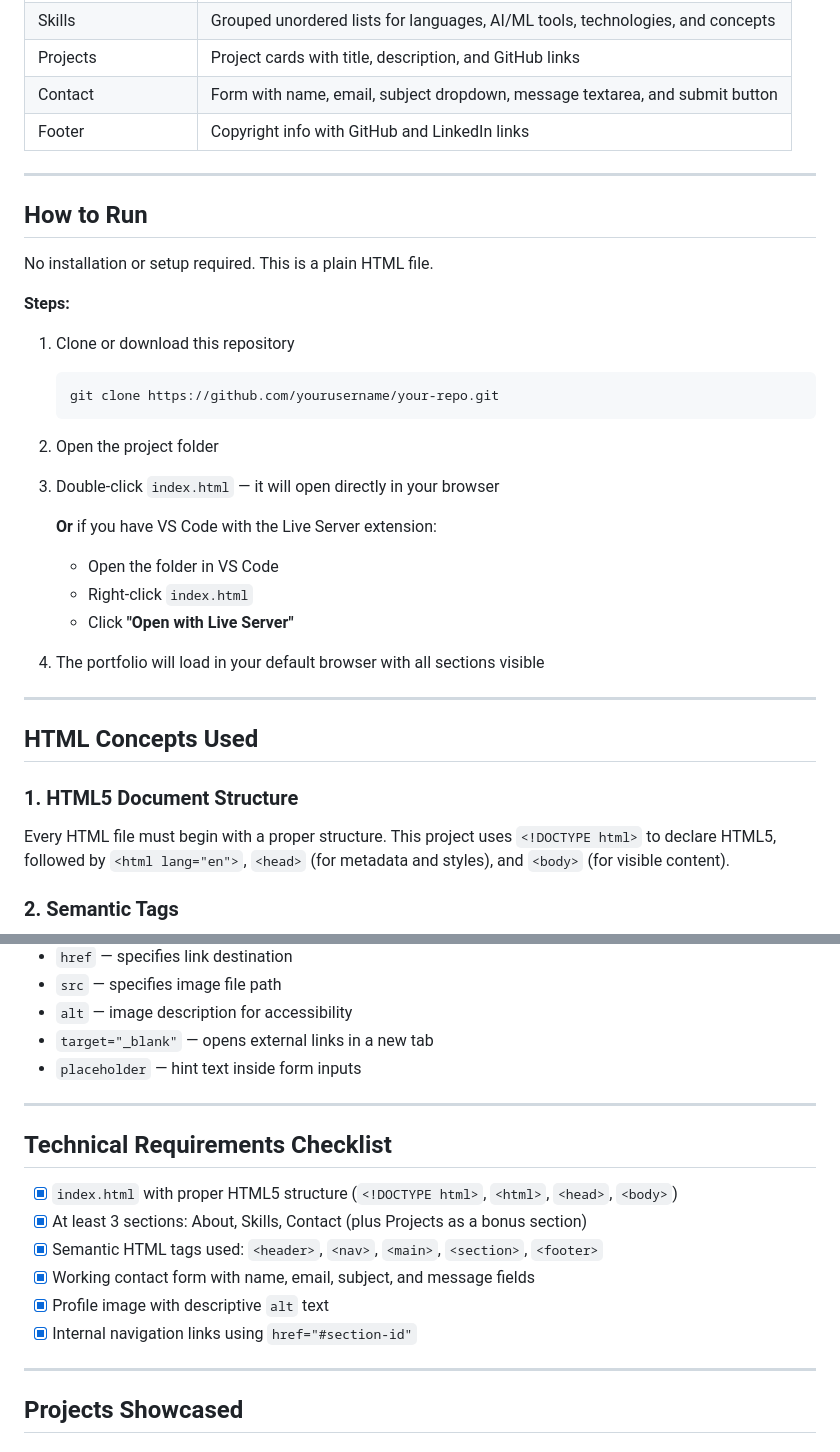
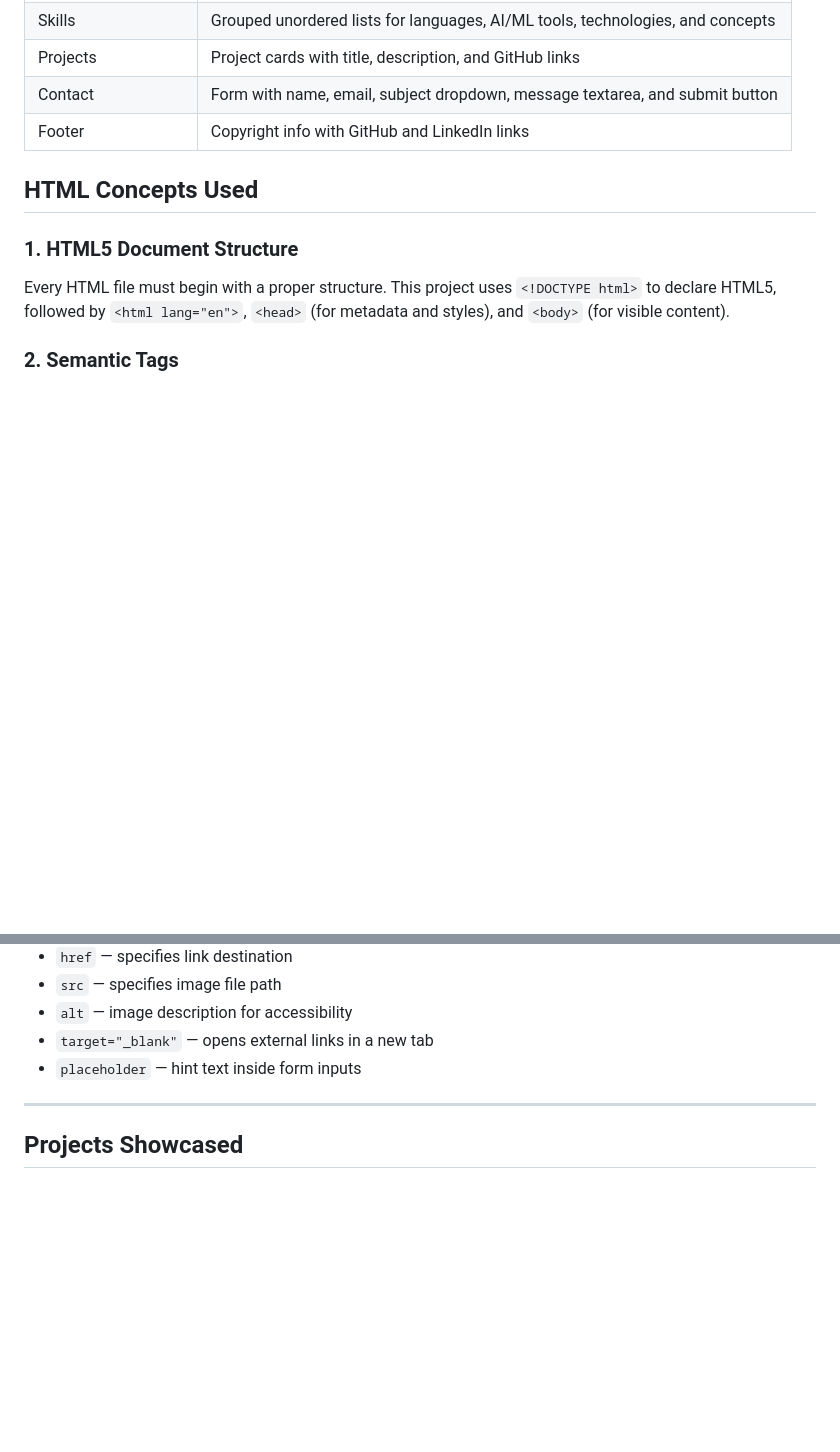
Before and after one commit to devendraajay/html-portfolio, a Markdown page: README.md, 2 parts joined by grey strips. Drawn GitHub-style; blank space fills up the shorter version.

````diff
--- a/README.md
+++ b/README.md
@@ -49,31 +49,6 @@ your-repo/
 | Contact | Form with name, email, subject dropdown, message textarea, and submit button |
 | Footer | Copyright info with GitHub and LinkedIn links |
 
----
-
-## How to Run
-
-No installation or setup required. This is a plain HTML file.
-
-**Steps:**
-
-1. Clone or download this repository
-   ```
-   git clone https://github.com/yourusername/your-repo.git
-   ```
-
-2. Open the project folder
-
-3. Double-click `index.html` — it will open directly in your browser
-
-   **Or** if you have VS Code with the Live Server extension:
-   - Open the folder in VS Code
-   - Right-click `index.html`
-   - Click **"Open with Live Server"**
-
-4. The portfolio will load in your default browser with all sections visible
-
----
 
 ## HTML Concepts Used
 
@@ -122,17 +97,6 @@ Key attributes used throughout:
 
 ---
 
-## Technical Requirements Checklist
-
-- [x] `index.html` with proper HTML5 structure (`<!DOCTYPE html>`, `<html>`, `<head>`, `<body>`)
-- [x] At least 3 sections: About, Skills, Contact (plus Projects as a bonus section)
-- [x] Semantic HTML tags used: `<header>`, `<nav>`, `<main>`, `<section>`, `<footer>`
-- [x] Working contact form with name, email, subject, and message fields
-- [x] Profile image with descriptive `alt` text
-- [x] Internal navigation links using `href="#section-id"`
-
----
-
 ## Projects Showcased
 
 ### Brain Tumor Segmentation (3D Deep Learning)
````
Also changed, not shown: other parts of README.md (+0 -13 lines).
